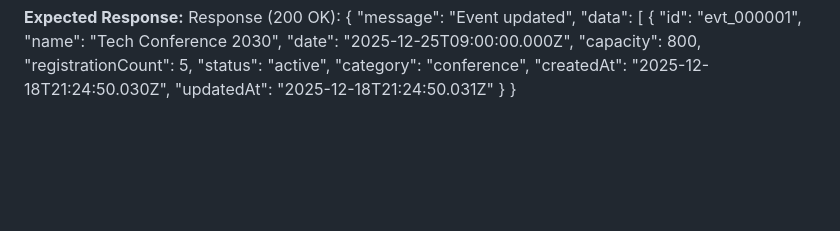
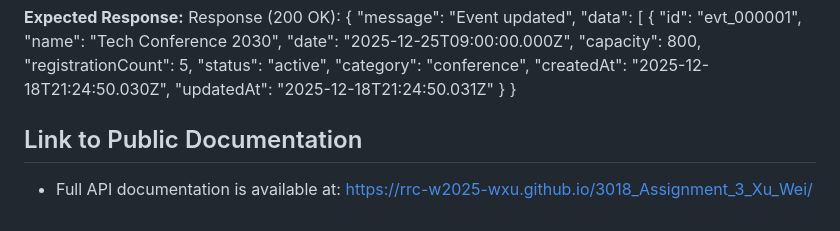
Before and after one commit to rrc-w2025-wxu/3018_Assignment_3_Xu_Wei, a Markdown page: README.md, the part around the change. Rendered like a GitHub page; blank space fills up the shorter version.

Commit message:
feat: Link to Public Documentation

```diff
--- a/README.md
+++ b/README.md
@@ -147,3 +147,6 @@ Response (200 OK):
       "updatedAt": "2025-12-18T21:24:50.031Z"
     }
 }
+
+## Link to Public Documentation
+ - Full API documentation is available at: https://rrc-w2025-wxu.github.io/3018_Assignment_3_Xu_Wei/
```
